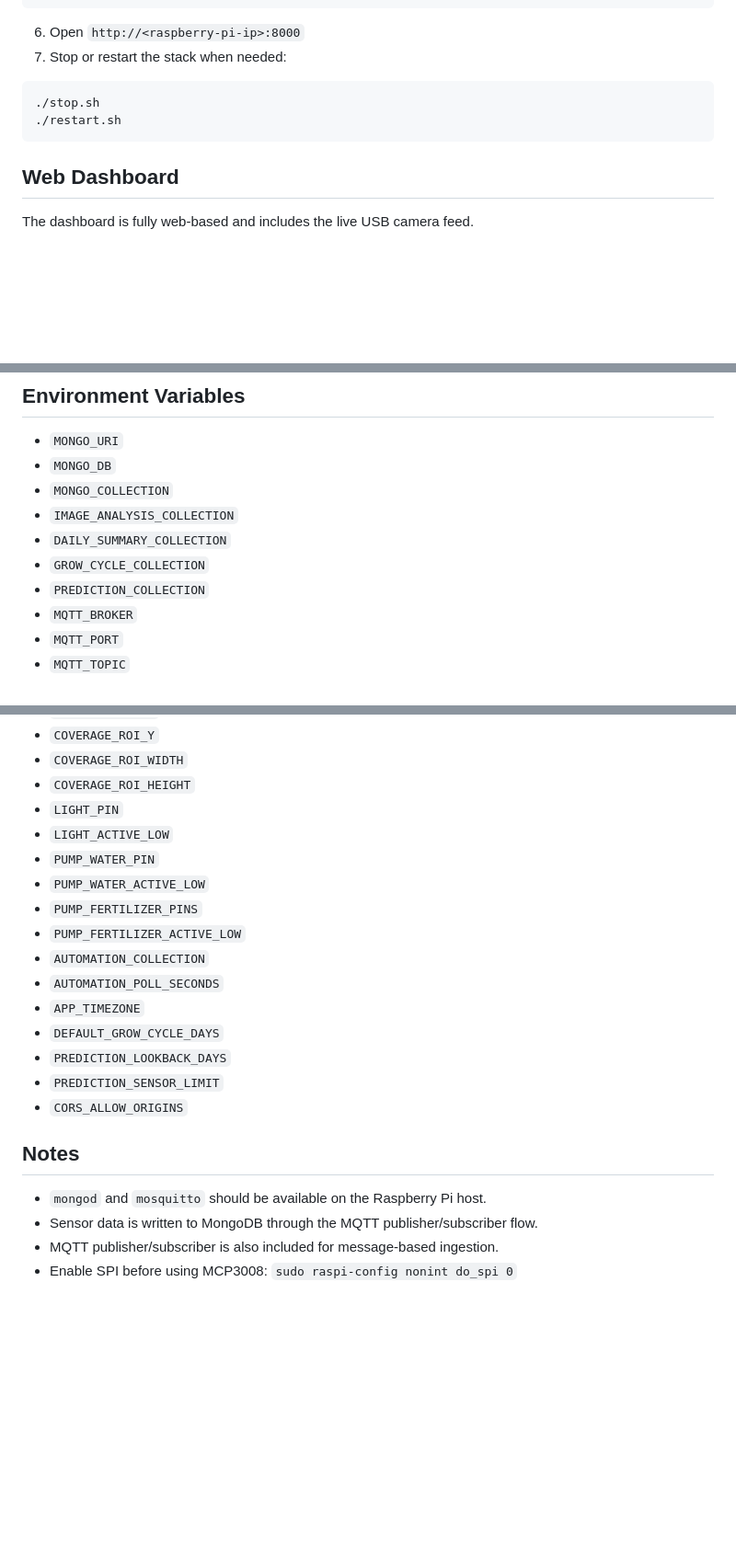
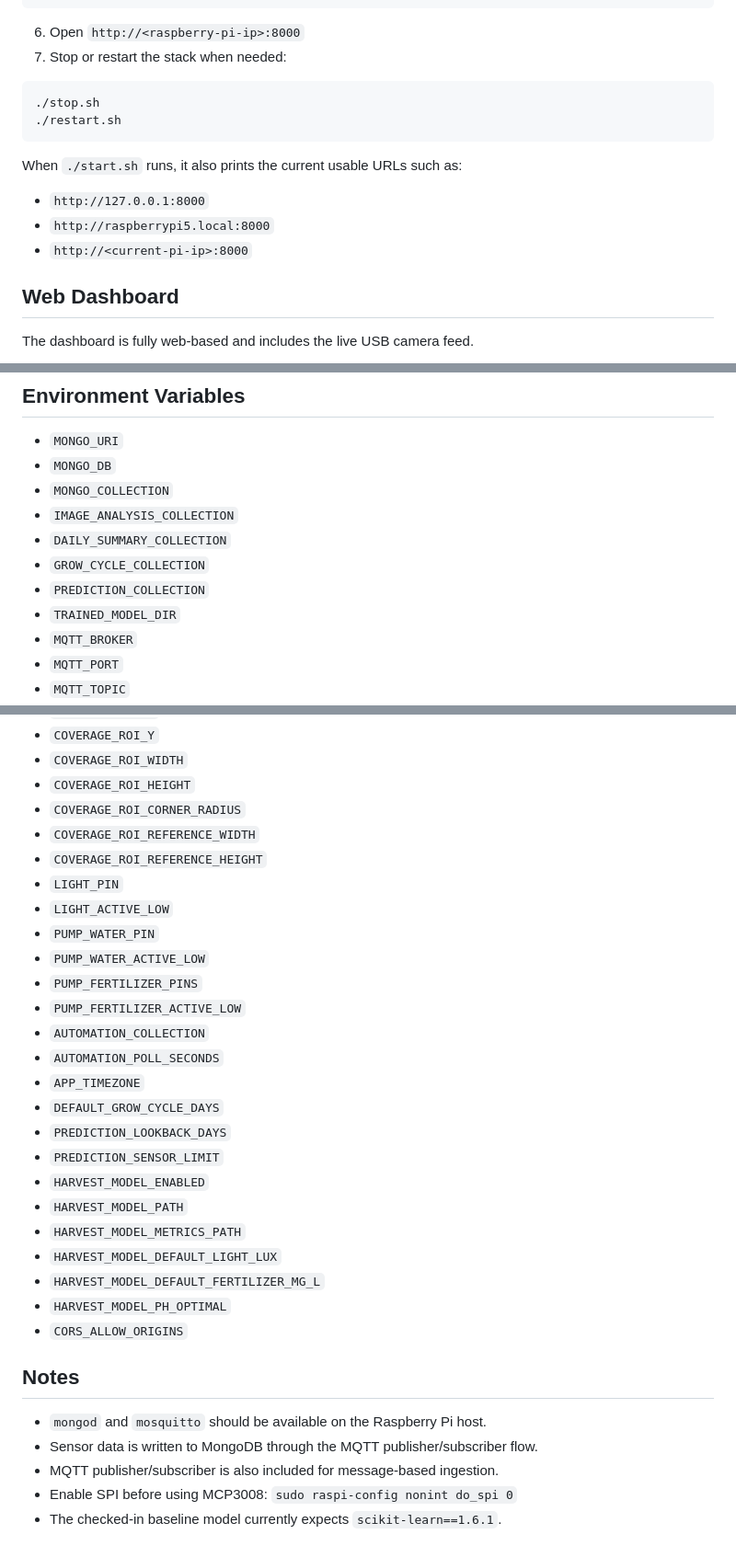
Before and after one commit to kmitlProjects/wolffia-iot-system, a Markdown page: README.md, 3 parts joined by grey strips. Shown at 92% size. GitHub-like rendering; blank space fills up the shorter version.

````diff
--- a/README.md
+++ b/README.md
@@ -48,6 +59,12 @@ cp .env.example .env
 ./restart.sh
 ```
 
+When `./start.sh` runs, it also prints the current usable URLs such as:
+
+- `http://127.0.0.1:8000`
+- `http://raspberrypi5.local:8000`
+- `http://<current-pi-ip>:8000`
+
 ## Web Dashboard
 
 The dashboard is fully web-based and includes the live USB camera feed.
@@ -143,6 +243,7 @@ cd /home/pi/Project
 - `DAILY_SUMMARY_COLLECTION`
 - `GROW_CYCLE_COLLECTION`
 - `PREDICTION_COLLECTION`
+- `TRAINED_MODEL_DIR`
 - `MQTT_BROKER`
 - `MQTT_PORT`
 - `MQTT_TOPIC`
@@ -169,6 +270,9 @@ cd /home/pi/Project
 - `COVERAGE_ROI_Y`
 - `COVERAGE_ROI_WIDTH`
 - `COVERAGE_ROI_HEIGHT`
+- `COVERAGE_ROI_CORNER_RADIUS`
+- `COVERAGE_ROI_REFERENCE_WIDTH`
+- `COVERAGE_ROI_REFERENCE_HEIGHT`
 - `LIGHT_PIN`
 - `LIGHT_ACTIVE_LOW`
 - `PUMP_WATER_PIN`
@@ -181,6 +285,12 @@ cd /home/pi/Project
 - `DEFAULT_GROW_CYCLE_DAYS`
 - `PREDICTION_LOOKBACK_DAYS`
 - `PREDICTION_SENSOR_LIMIT`
+- `HARVEST_MODEL_ENABLED`
+- `HARVEST_MODEL_PATH`
+- `HARVEST_MODEL_METRICS_PATH`
+- `HARVEST_MODEL_DEFAULT_LIGHT_LUX`
+- `HARVEST_MODEL_DEFAULT_FERTILIZER_MG_L`
+- `HARVEST_MODEL_PH_OPTIMAL`
 - `CORS_ALLOW_ORIGINS`
 
 ## Notes
@@ -189,3 +299,4 @@ cd /home/pi/Project
 - Sensor data is written to MongoDB through the MQTT publisher/subscriber flow.
 - MQTT publisher/subscriber is also included for message-based ingestion.
 - Enable SPI before using MCP3008: `sudo raspi-config nonint do_spi 0`
+- The checked-in baseline model currently expects `scikit-learn==1.6.1`.
````
Also changed, not shown: other parts of README.md (+95 -1 lines).
